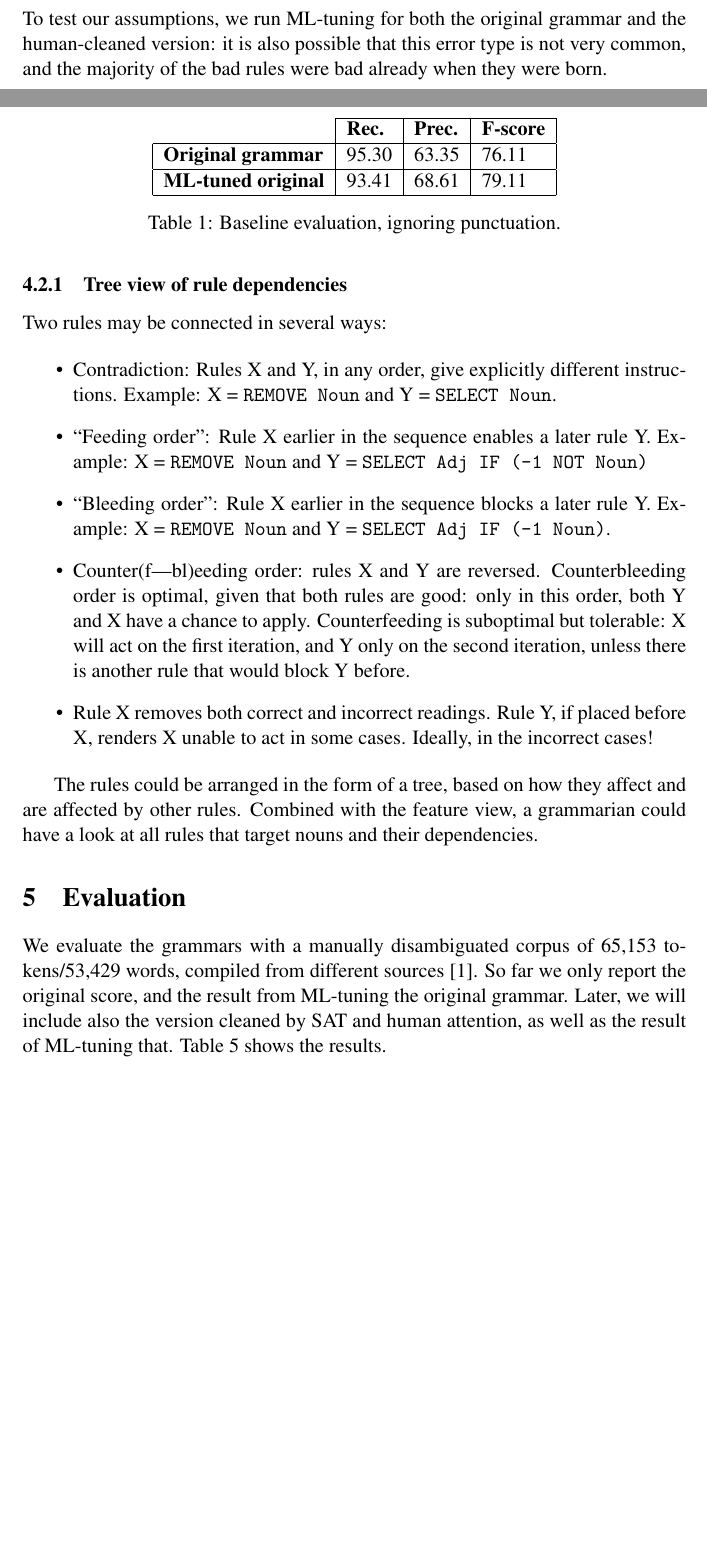
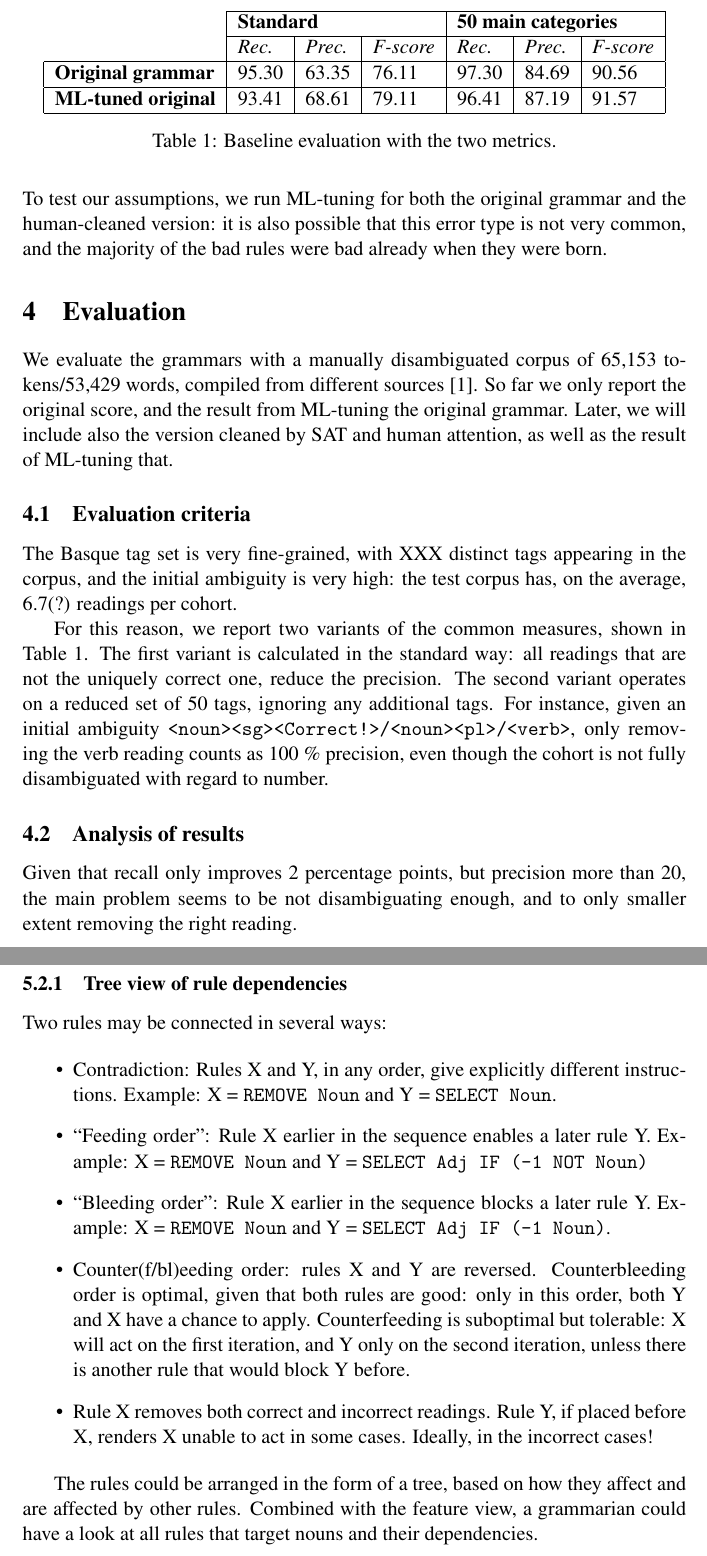
Before and after one commit to inariksit/cgclean, a LaTeX document (doc/nodalida2017/nodalida2017.tex): two parts of pages 4 and 5 of 6 before the commit and two parts of pages 4 and 6 of 7 after it, joined at a grey line, cut at the place of the change, the shorter picture padded with empty space. Compiled offline with pdfLaTeX; a LaTeX package or settings file that is missing is left out; a missing bibliography style is replaced by a similar one.

Commit message:
more text on evaluation

```diff
--- a/doc/nodalida2017/nodalida2017.tex
+++ b/doc/nodalida2017/nodalida2017.tex
@@ -184,6 +184,57 @@ common, and the majority of the bad rules were bad already when they were born.
 
 %We compare the performance of the grammar in its original state, and the cleaned up version.
 
+\section{Evaluation}
+
+We evaluate the grammars with a manually disambiguated corpus of 65,153 tokens/53,429 words,
+compiled from different sources \cite{aduriz2006epec}.
+So far we only report the original score, and the result from ML-tuning the original grammar.
+Later, we will include also the version cleaned by SAT and human attention, as well as
+the result of ML-tuning that.
+
+\subsection{Evaluation criteria}
+
+The Basque tag set is very fine-grained, with XXX distinct tags appearing in the corpus,
+and the initial ambiguity is very high: the test corpus has, on the average,
+6.7(?) readings per cohort.
+
+For this reason, we report two variants of the common measures,
+shown in Table~\ref{table:res}.
+The first variant is calculated in the standard way: all readings that
+are not the uniquely correct one, reduce the precision.
+The second variant operates on a reduced set of 50 tags, ignoring any additional tags.
+For instance, given an initial ambiguity \t{<noun><sg><Correct!>/<noun><pl>/<verb>},
+only removing the verb reading counts as 100 \% precision, even though the cohort is
+not fully disambiguated with regard to number.
+
+
+
+\subsection{Analysis of results}
+Given that recall only improves 2 percentage points, but precision more than 20, the main problem
+seems to be not disambiguating enough, and to only smaller extent removing the right reading.
+
+
+
+
+\begin{table*}[t]
+\centering
+\label{my-label}
+\begin{tabular}{l|l|l|l|l|l|l|}
+\cline{2-7}
+                                                 & \multicolumn{3}{l|}{\textbf{Standard}}            & \multicolumn{3}{l|}{\textbf{50 main categories}}  \\ \cline{2-7}
+                                                 & \textit{Rec.} & \textit{Prec.} & \textit{F-score} & \textit{Rec.} & \textit{Prec.} & \textit{F-score} \\ \hline
+\multicolumn{1}{|l|}{\textbf{Original grammar}}  & 95.30       & 63.35        & 76.11    &  97.30        &  84.69         &  90.56           \\ \hline
+\multicolumn{1}{|l|}{\textbf{ML-tuned original}} & 93.41       & 68.61        & 79.11    &  96.41        &  87.19         &  91.57           \\ \hline
+\end{tabular}
+\caption{Baseline evaluation with the two metrics.}
+\label{table:res}
+\end{table*}
+
+
+
+
+
+
 \section{Experimental features}
 
 The following techniques are for now just speculation.
@@ -233,57 +285,17 @@ Two rules may be connected in several ways:
 \item Contradiction: Rules X and Y, in any order, give explicitly different instructions. Example: X = \t{REMOVE Noun} and Y = \t{SELECT Noun}.
 \item ``Feeding order'': Rule X earlier in the sequence enables a later rule Y. Example: X = \t{REMOVE Noun} and Y = \t{SELECT Adj IF (-1 NOT Noun)}
 \item ``Bleeding order'': Rule X earlier in the sequence blocks a later rule Y. Example:  X = \t{REMOVE Noun} and Y = \t{SELECT Adj IF (-1 Noun)}.
-\item Counter(f|bl)eeding order: rules X and Y are reversed. Counterbleeding order is optimal, given that both rules are good: only in this order, both Y and X have a chance to apply. Counterfeeding is suboptimal but tolerable: X will act on the first iteration, and Y only on the second iteration, unless there is another rule that would block Y before.
+\item Counter(f/bl)eeding order: rules X and Y are reversed. Counterbleeding order is optimal, given that both rules are good: only in this order, both Y and X have a chance to apply. Counterfeeding is suboptimal but tolerable: X will act on the first iteration, and Y only on the second iteration, unless there is another rule that would block Y before.
 \item Rule X removes both correct and incorrect readings. Rule Y, if placed before X, renders X unable to act in some cases. Ideally, in the incorrect cases!
 \end{itemize}
 
 The rules could be arranged in the form of a tree, based on how they affect and are affected by other rules. Combined with the feature view, a grammarian could have a look at all rules that target nouns and their dependencies.
 
 
-\section{Evaluation}
-
-We evaluate the grammars with a manually disambiguated corpus of 65,153 tokens/53,429 words,
-compiled from different sources \cite{aduriz2006epec}.
-So far we only report the original score, and the result from ML-tuning the original grammar.
-Later, we will include also the version cleaned by SAT and human attention, as well as
-the result of ML-tuning that.
-Table~\ref{table:res} shows the results.
-
-\begin{table}[]
-\centering
-\label{table:res}
-\begin{tabular}{l|l|l|l|}
-\cline{2-4}
-                                                 & \textbf{Rec.} & \textbf{Prec.} & \textbf{F-score} \\ \hline
-\multicolumn{1}{|l|}{\textbf{Original grammar}}  & 95.30         & 63.35          & 76.11           \\ \hline
-\multicolumn{1}{|l|}{\textbf{ML-tuned original}} & 93.41         & 68.61          & 79.11             \\ \hline
-\end{tabular}
-\caption{Baseline evaluation, ignoring punctuation.}
-\end{table}
-
-
-% \subsection{Evaluation criteria}
-
-% We report two variants of precision, recall and F-score.
-% The first one is calculated in a straight-forward way: all readings that
-% are not the uniquely correct one, reduce the precision. The second variant
-% is more tolerant to ambiguity, if the rule preserves other readings that
-% have the same POS as the correct reading.
 
 
 
-% \begin{table*}[]
-% \centering
-% \caption{My caption}
-% \label{my-label}
-% \begin{tabular}{l|l|l|l|l|l|l|}
-% \cline{2-7}
-%                                                  & \multicolumn{3}{l|}{\textbf{Standard}}            & \multicolumn{3}{l|}{\textbf{Tolerant}}            \\ \cline{2-7}
-%                                                  & \textit{Rec.} & \textit{Prec.} & \textit{F-score} & \textit{Rec.} & \textit{Prec.} & \textit{F-score} \\ \hline
-% \multicolumn{1}{|l|}{\textbf{Original grammar}}  & \~{}92          & \~{}68           & \~{}78       &  98.25        &  87.01         &  92.29           \\ \hline
-% \multicolumn{1}{|l|}{\textbf{ML-tuned original}} & \~{}94          & \~{}72           & \~{}82       &  97           &  89.10         &  92.88           \\ \hline
-% \end{tabular}
-% \end{table*}
+
 
 
 % \section*{Acknowledgments}
```
Also changed, not shown: doc/nodalida2017/nodalida2017.tex (7 more changed lines).
